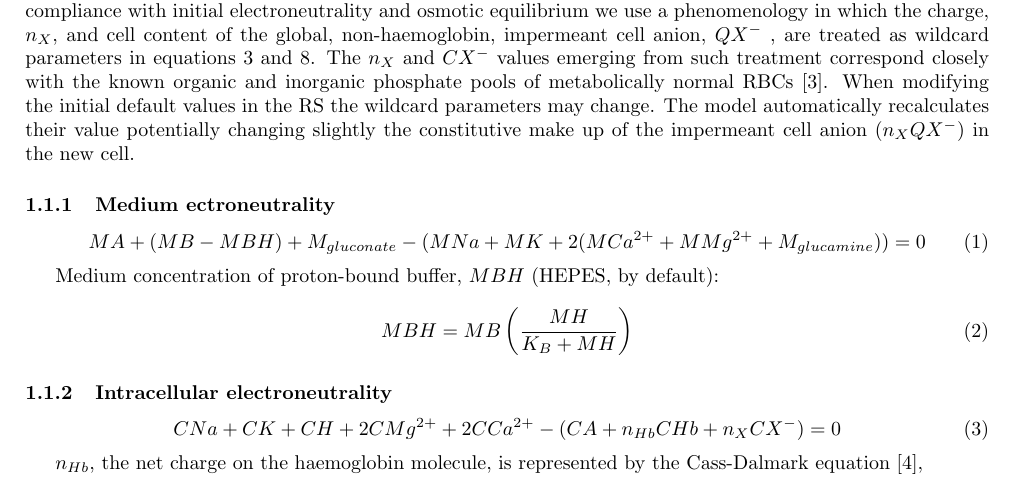
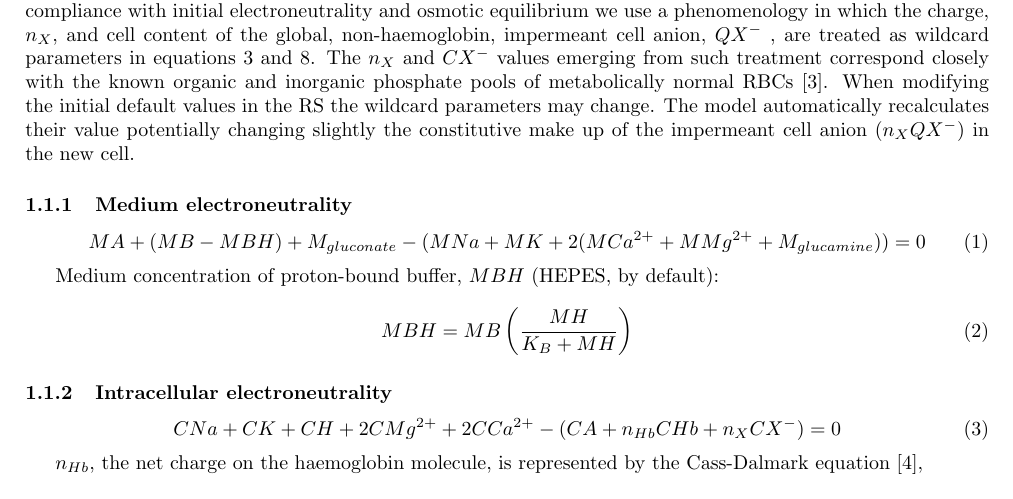
Before and after one commit to sdrogers/redcellmodeljava, a LaTeX document (equations/equations.tex): part of page 1 of 10, cut so that both start at the same text. Compiled offline with pdfLaTeX.

Commit message:
ficxed another typo

```diff
--- a/equations/equations.tex
+++ b/equations/equations.tex
@@ -126,7 +126,7 @@ automatically recalculates their value potentially changing slightly the
 constitutive make up of the impermeant cell anion ($\nX  \QXm$) in
 the new cell.
 
-\subsubsection{Medium ectroneutrality}\label{medium-electroneutrality}
+\subsubsection{Medium electroneutrality}\label{medium-electroneutrality}
 
 \begin{equation}
 \MA + (\MB - \MBH) + \MGluco-(\MNa + \MK + 2(\MCatp + \MMgtp + \MGluca)) = 0 \tag{1}
```
